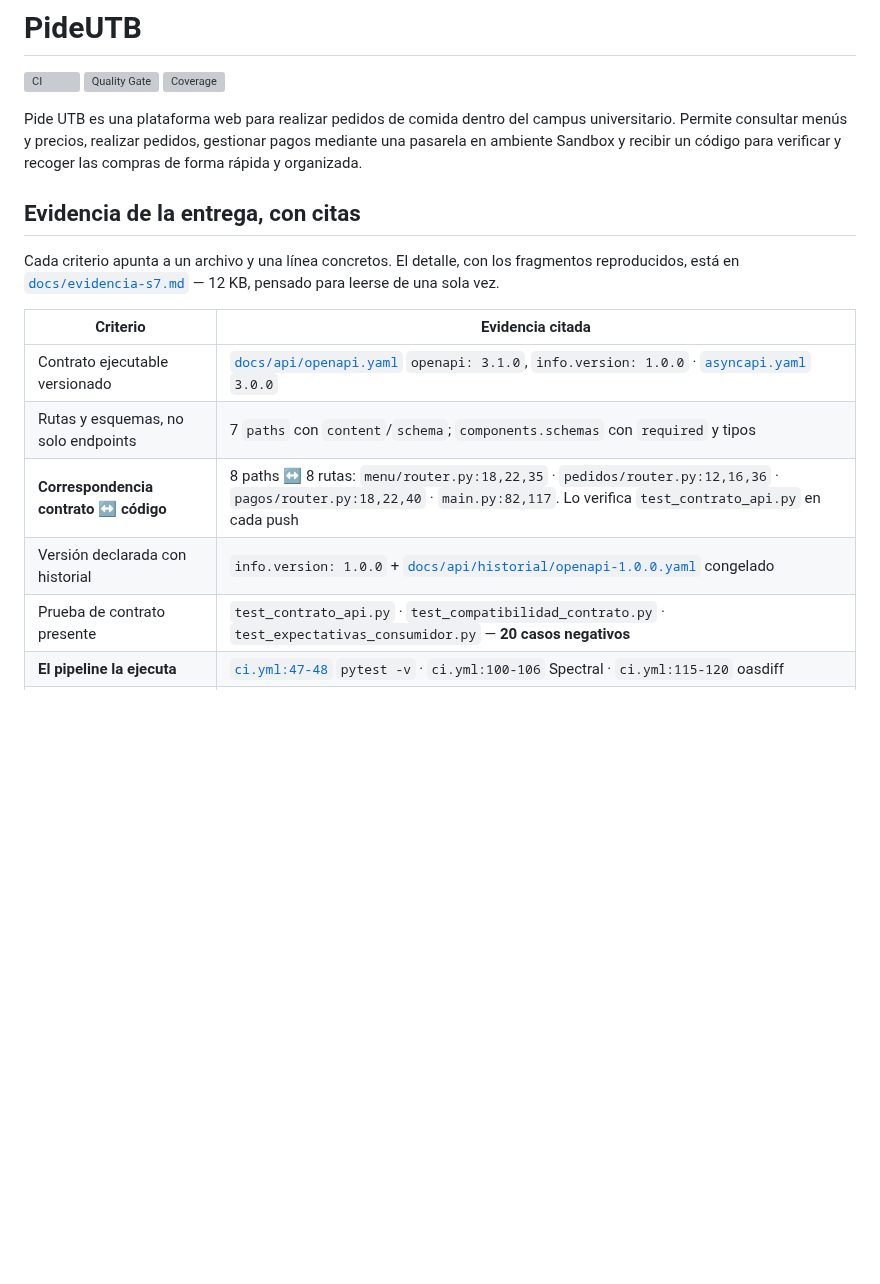
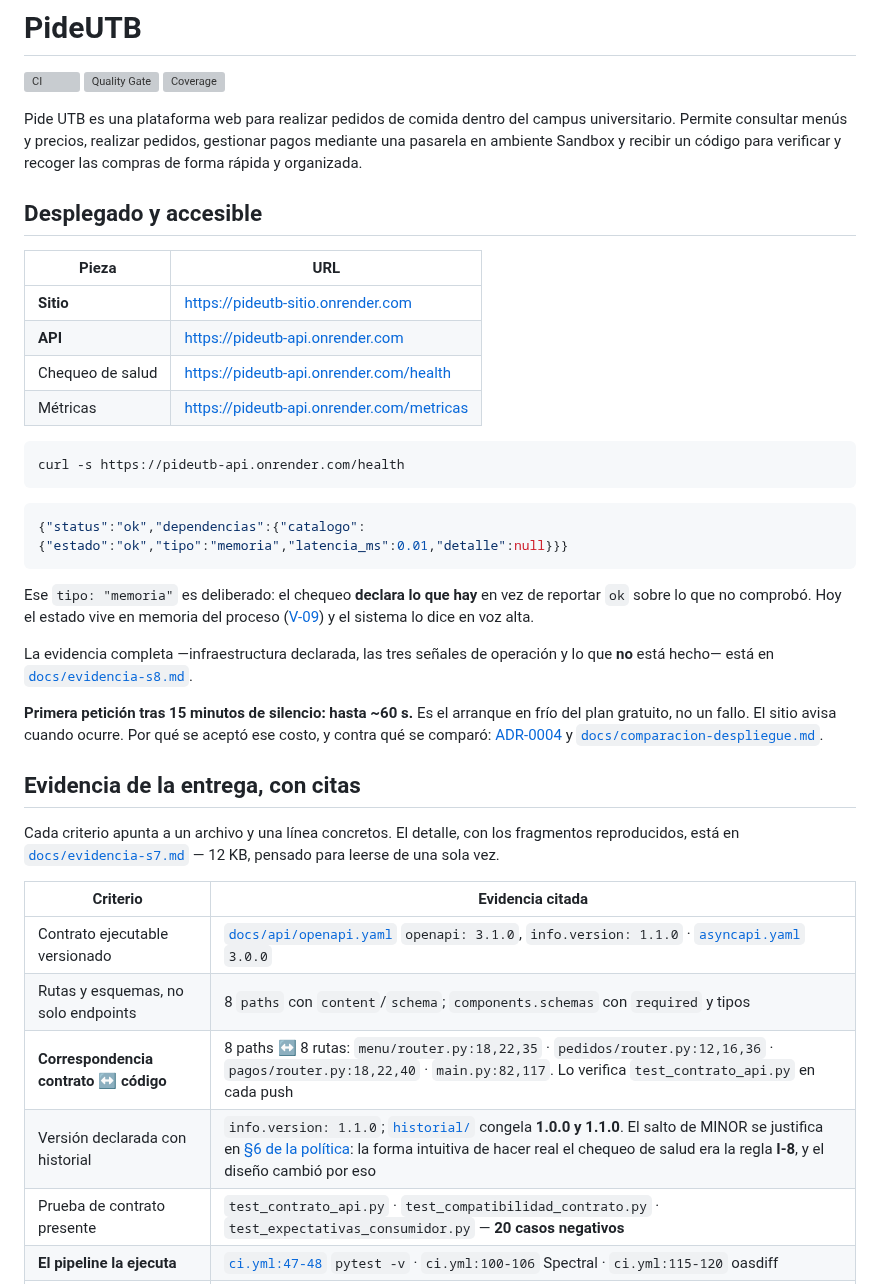
Before and after one commit to ISCOUTB/AS_202620_PideUtb, a Markdown page: README.md, the part around the change. GitHub-like rendering; blank space fills up the shorter version; grey boxes are pictures that could not be loaded.

````diff
--- a/README.md
+++ b/README.md
@@ -5,6 +5,36 @@
 [![Coverage](https://sonarcloud.io/api/project_badges/measure?project=ISCOUTB_AS_202620_PideUtb&metric=coverage)](https://sonarcloud.io/component_measures?id=ISCOUTB_AS_202620_PideUtb&metric=coverage)
 
 Pide UTB es una plataforma web para realizar pedidos de comida dentro del campus universitario. Permite consultar menús y precios, realizar pedidos, gestionar pagos mediante una pasarela en ambiente Sandbox y recibir un código para verificar y recoger las compras de forma rápida y organizada.
+
+## Desplegado y accesible
+
+| Pieza | URL |
+|---|---|
+| **Sitio** | https://pideutb-sitio.onrender.com |
+| **API** | https://pideutb-api.onrender.com |
+| Chequeo de salud | https://pideutb-api.onrender.com/health |
+| Métricas | https://pideutb-api.onrender.com/metricas |
+
+```bash
+curl -s https://pideutb-api.onrender.com/health
+```
+
+```json
+{"status":"ok","dependencias":{"catalogo":{"estado":"ok","tipo":"memoria","latencia_ms":0.01,"detalle":null}}}
+```
+
+Ese `tipo: "memoria"` es deliberado: el chequeo **declara lo que hay** en vez de
+reportar `ok` sobre lo que no comprobó. Hoy el estado vive en memoria del
+proceso ([V-09](docs/violaciones.md)) y el sistema lo dice en voz alta.
+
+La evidencia completa —infraestructura declarada, las tres señales de operación
+y lo que **no** está hecho— está en
+[`docs/evidencia-s8.md`](docs/evidencia-s8.md).
+
+**Primera petición tras 15 minutos de silencio: hasta ~60 s.** Es el arranque en
+frío del plan gratuito, no un fallo. El sitio avisa cuando ocurre. Por qué se
+aceptó ese costo, y contra qué se comparó: [ADR-0004](docs/adr/0004-plataforma-de-despliegue.md)
+y [`docs/comparacion-despliegue.md`](docs/comparacion-despliegue.md).
 
 ## Evidencia de la entrega, con citas
 
@@ -14,10 +44,10 @@ fragmentos reproducidos, está en [`docs/evidencia-s7.md`](docs/evidencia-s7.md)
 
 | Criterio | Evidencia citada |
 |---|---|
-| Contrato ejecutable versionado | [`docs/api/openapi.yaml`](docs/api/openapi.yaml) `openapi: 3.1.0`, `info.version: 1.0.0` · [`asyncapi.yaml`](docs/api/asyncapi.yaml) `3.0.0` |
-| Rutas y esquemas, no solo endpoints | 7 `paths` con `content`/`schema`; `components.schemas` con `required` y tipos |
+| Contrato ejecutable versionado | [`docs/api/openapi.yaml`](docs/api/openapi.yaml) `openapi: 3.1.0`, `info.version: 1.1.0` · [`asyncapi.yaml`](docs/api/asyncapi.yaml) `3.0.0` |
+| Rutas y esquemas, no solo endpoints | 8 `paths` con `content`/`schema`; `components.schemas` con `required` y tipos |
 | **Correspondencia contrato ↔ código** | 8 paths ↔ 8 rutas: `menu/router.py:18,22,35` · `pedidos/router.py:12,16,36` · `pagos/router.py:18,22,40` · `main.py:82,117`. Lo verifica `test_contrato_api.py` en cada push |
-| Versión declarada con historial | `info.version: 1.0.0` + [`docs/api/historial/openapi-1.0.0.yaml`](docs/api/historial/) congelado |
+| Versión declarada con historial | `info.version: 1.1.0`; [`historial/`](docs/api/historial/) congela **1.0.0 y 1.1.0**. El salto de MINOR se justifica en [§6 de la política](docs/api/politica-versionado.md): la forma intuitiva de hacer real el chequeo de salud era la regla **I-8**, y el diseño cambió por eso |
 | Prueba de contrato presente | `test_contrato_api.py` · `test_compatibilidad_contrato.py` · `test_expectativas_consumidor.py` — **20 casos negativos** |
 | **El pipeline la ejecuta** | [`ci.yml:47-48`](.github/workflows/ci.yml) `pytest -v` · `ci.yml:100-106` Spectral · `ci.yml:115-120` oasdiff |
 | **Falla ante un cambio incompatible** | [Run #22](https://github.com/ISCOUTB/AS_202620_PideUtb/actions/runs/35557297196) — `failure`. Cayeron oasdiff y las pruebas; **Spectral pasó**, porque lo roto era la promesa y no la forma |
````
Also changed, not shown: docs/evidencia-s8.md (added, +241 -0 lines).
